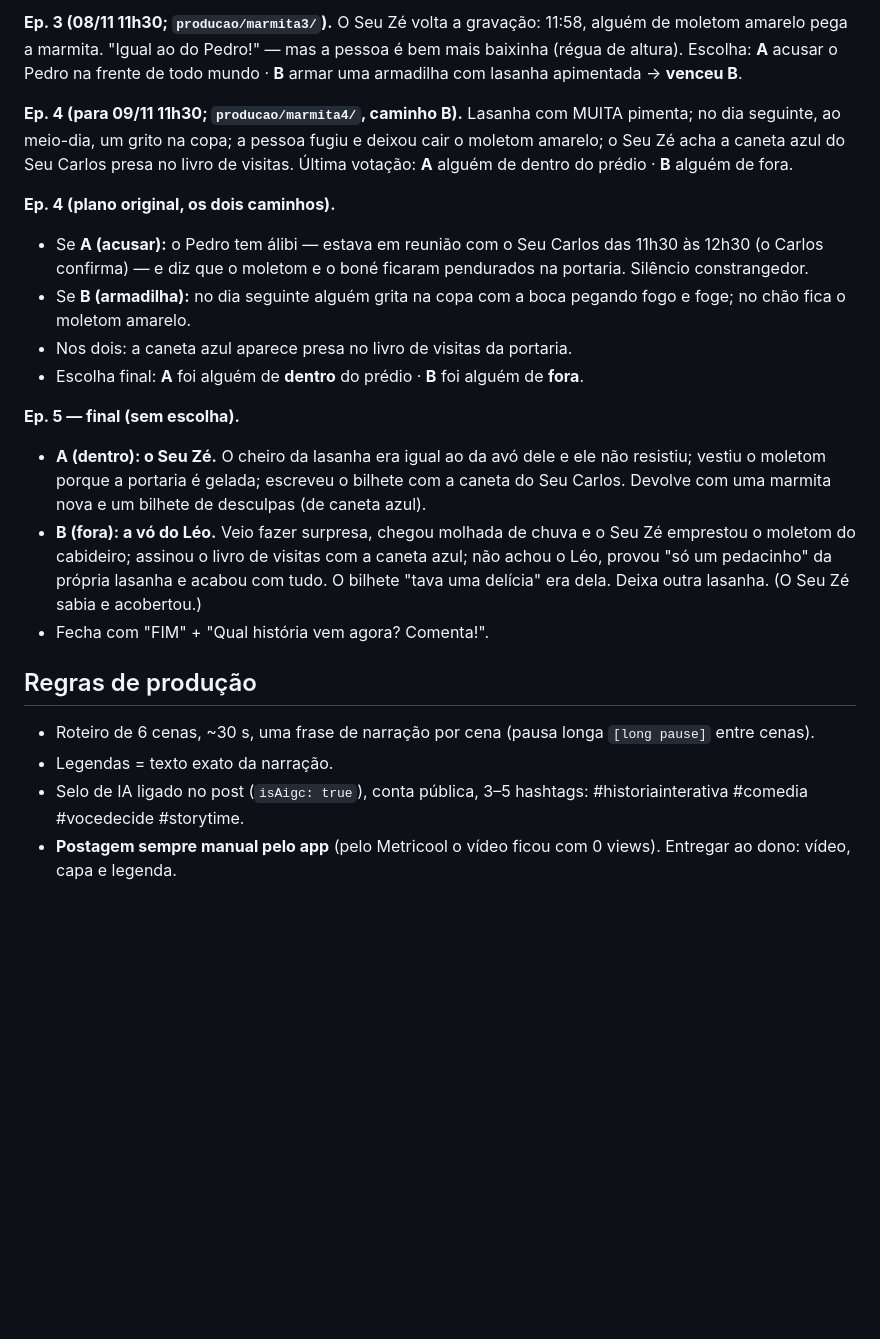
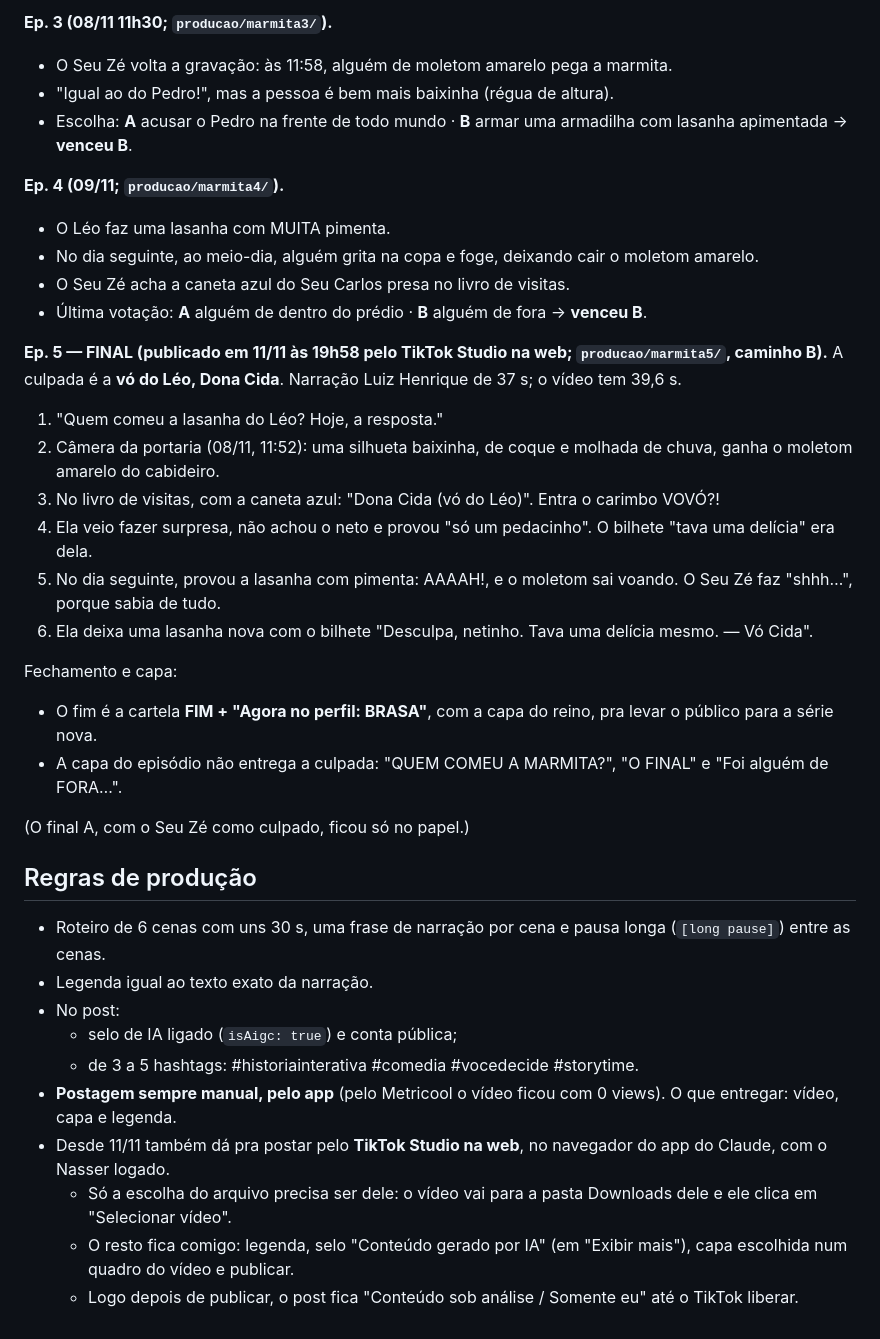
Before and after one commit to nasserthehamad/nasserthehamad.github.io, a Markdown page: producao/marmita-biblia.md, the part around one of its changes. Rendered like a GitHub page; blank space fills up the shorter version.

```diff
--- a/producao/marmita-biblia.md
+++ b/producao/marmita-biblia.md
@@ -41,28 +55,40 @@ veio de um comentário); viu "o Pedro" com a marmita de tampa azul. Escolha: **A
 
-**Ep. 3 (08/11 11h30; `producao/marmita3/`).** O Seu Zé volta a gravação: 11:58, alguém de moletom amarelo pega a marmita.
-"Igual ao do Pedro!" — mas a pessoa é bem mais baixinha (régua de altura). Escolha: **A** acusar o Pedro na frente de todo mundo ·
-**B** armar uma armadilha com lasanha apimentada → **venceu B**.
+**Ep. 3 (08/11 11h30; `producao/marmita3/`).**
+- O Seu Zé volta a gravação: às 11:58, alguém de moletom amarelo pega a marmita.
+- "Igual ao do Pedro!", mas a pessoa é bem mais baixinha (régua de altura).
+- Escolha: **A** acusar o Pedro na frente de todo mundo · **B** armar uma armadilha com lasanha apimentada → **venceu B**.
 
-**Ep. 4 (para 09/11 11h30; `producao/marmita4/`, caminho B).** Lasanha com MUITA pimenta; no dia seguinte, ao meio-dia, um grito na copa; a pessoa fugiu e deixou cair o moletom amarelo; o Seu Zé acha a caneta azul do Seu Carlos presa no livro de visitas. Última votação: **A** alguém de dentro do prédio · **B** alguém de fora.
+**Ep. 4 (09/11; `producao/marmita4/`).**
+- O Léo faz uma lasanha com MUITA pimenta.
+- No dia seguinte, ao meio-dia, alguém grita na copa e foge, deixando cair o moletom amarelo.
+- O Seu Zé acha a caneta azul do Seu Carlos presa no livro de visitas.
+- Última votação: **A** alguém de dentro do prédio · **B** alguém de fora → **venceu B**.
 
-**Ep. 4 (plano original, os dois caminhos).**
-- Se **A (acusar):** o Pedro tem álibi — estava em reunião com o Seu Carlos das 11h30 às 12h30 (o Carlos confirma) — e diz que o
-  moletom e o boné ficaram pendurados na portaria. Silêncio constrangedor.
-- Se **B (armadilha):** no dia seguinte alguém grita na copa com a boca pegando fogo e foge; no chão fica o moletom amarelo.
-- Nos dois: a caneta azul aparece presa no livro de visitas da portaria.
-- Escolha final: **A** foi alguém de **dentro** do prédio · **B** foi alguém de **fora**.
+**Ep. 5 — FINAL (publicado em 11/11 às 19h58 pelo TikTok Studio na web; `producao/marmita5/`, caminho B).**
+A culpada é a **vó do Léo, Dona Cida**. Narração Luiz Henrique de 37 s; o vídeo tem 39,6 s.
+1. "Quem comeu a lasanha do Léo? Hoje, a resposta."
+2. Câmera da portaria (08/11, 11:52): uma silhueta baixinha, de coque e molhada de chuva, ganha o moletom amarelo do cabideiro.
+3. No livro de visitas, com a caneta azul: "Dona Cida (vó do Léo)". Entra o carimbo VOVÓ?!
+4. Ela veio fazer surpresa, não achou o neto e provou "só um pedacinho". O bilhete "tava uma delícia" era dela.
+5. No dia seguinte, provou a lasanha com pimenta: AAAAH!, e o moletom sai voando.
+   O Seu Zé faz "shhh…", porque sabia de tudo.
+6. Ela deixa uma lasanha nova com o bilhete "Desculpa, netinho. Tava uma delícia mesmo. — Vó Cida".
 
-**Ep. 5 — final (sem escolha).**
-- **A (dentro): o Seu Zé.** O cheiro da lasanha era igual ao da avó dele e ele não resistiu; vestiu o moletom porque a portaria é
-  gelada; escreveu o bilhete com a caneta do Seu Carlos. Devolve com uma marmita nova e um bilhete de desculpas (de caneta azul).
-- **B (fora): a vó do Léo.** Veio fazer surpresa, chegou molhada de chuva e o Seu Zé emprestou o moletom do cabideiro; assinou o
-  livro de visitas com a caneta azul; não achou o Léo, provou "só um pedacinho" da própria lasanha e acabou com tudo. O bilhete
-  "tava uma delícia" era dela. Deixa outra lasanha. (O Seu Zé sabia e acobertou.)
-- Fecha com "FIM" + "Qual história vem agora? Comenta!".
+Fechamento e capa:
+- O fim é a cartela **FIM + "Agora no perfil: BRASA"**, com a capa do reino, pra levar o público para a série nova.
+- A capa do episódio não entrega a culpada: "QUEM COMEU A MARMITA?", "O FINAL" e "Foi alguém de FORA…".
+
+(O final A, com o Seu Zé como culpado, ficou só no papel.)
 
 ## Regras de produção
 
-- Roteiro de 6 cenas, ~30 s, uma frase de narração por cena (pausa longa `[long pause]` entre cenas).
-- Legendas = texto exato da narração.
-- Selo de IA ligado no post (`isAigc: true`), conta pública, 3–5 hashtags: #historiainterativa #comedia #vocedecide #storytime.
-- **Postagem sempre manual pelo app** (pelo Metricool o vídeo ficou com 0 views). Entregar ao dono: vídeo, capa e legenda.
+- Roteiro de 6 cenas com uns 30 s, uma frase de narração por cena e pausa longa (`[long pause]`) entre as cenas.
+- Legenda igual ao texto exato da narração.
+- No post:
+  - selo de IA ligado (`isAigc: true`) e conta pública;
+  - de 3 a 5 hashtags: #historiainterativa #comedia #vocedecide #storytime.
+- **Postagem sempre manual, pelo app** (pelo Metricool o vídeo ficou com 0 views). O que entregar: vídeo, capa e legenda.
+- Desde 11/11 também dá pra postar pelo **TikTok Studio na web**, no navegador do app do Claude, com o Nasser logado.
+  - Só a escolha do arquivo precisa ser dele: o vídeo vai para a pasta Downloads dele e ele clica em "Selecionar vídeo".
+  - O resto fica comigo: legenda, selo "Conteúdo gerado por IA" (em "Exibir mais"), capa escolhida num quadro do vídeo e publicar.
+  - Logo depois de publicar, o post fica "Conteúdo sob análise / Somente eu" até o TikTok liberar.
```
Also changed, not shown: other parts of producao/marmita-biblia.md (+40 -26 lines).
